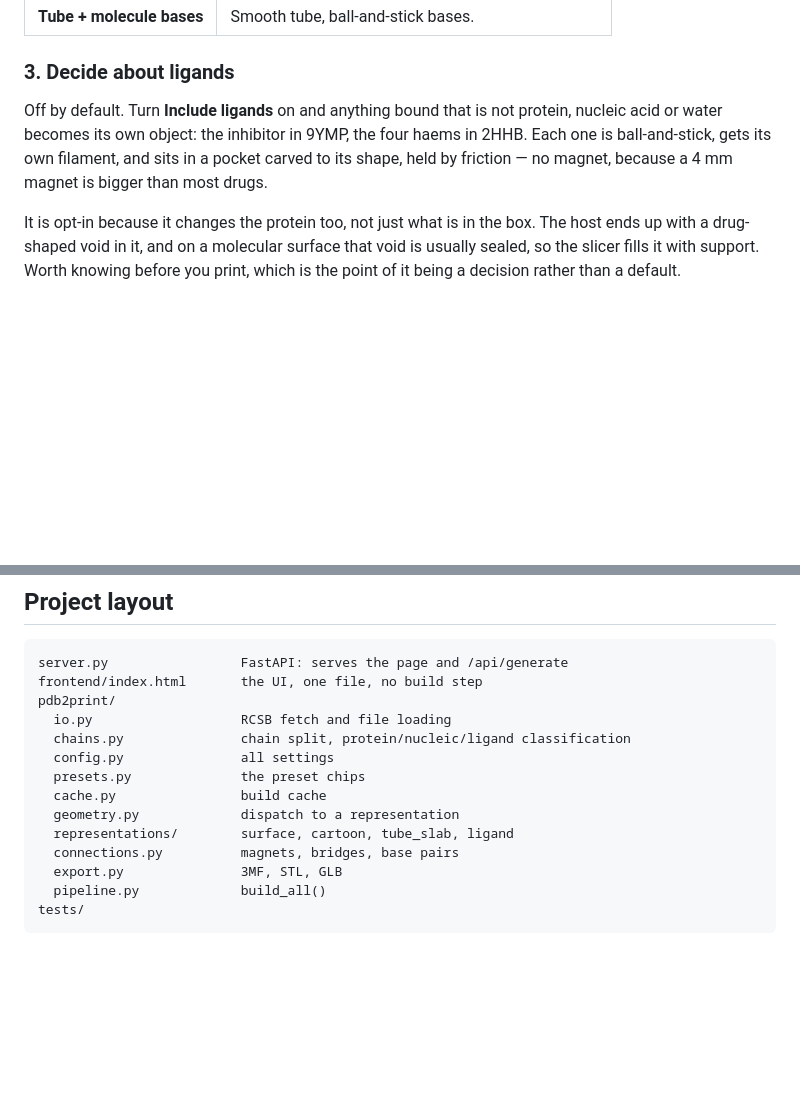
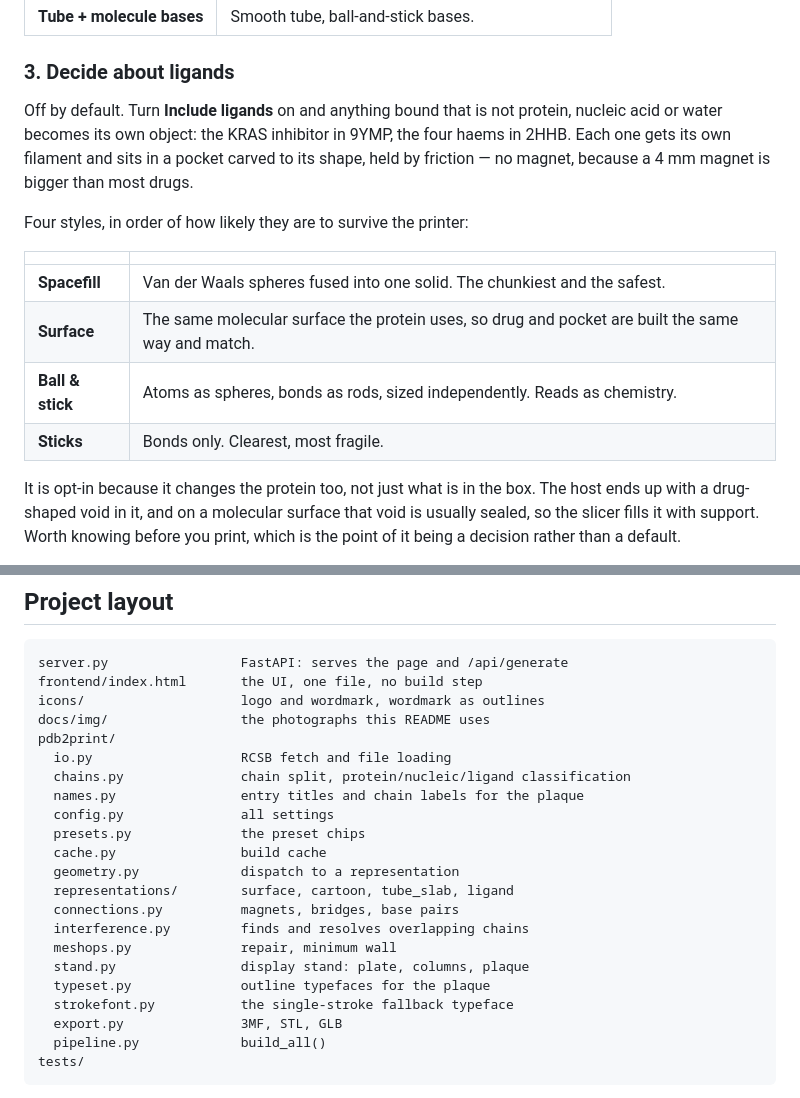
Before and after one commit to davidtheadmin/pdb2print, a Markdown page: README.md, 2 parts joined by grey strips. Rendered like a GitHub page; blank space fills up the shorter version.

````diff
--- a/README.md
+++ b/README.md
@@ -75,10 +98,19 @@ base. The three chips at the top set the tube-slab look in one click:
 ### 3. Decide about ligands
 
 Off by default. Turn **Include ligands** on and anything bound that is not
-protein, nucleic acid or water becomes its own object: the inhibitor in 9YMP, the
-four haems in 2HHB. Each one is ball-and-stick, gets its own filament, and sits in
-a pocket carved to its shape, held by friction — no magnet, because a 4 mm magnet
-is bigger than most drugs.
+protein, nucleic acid or water becomes its own object: the KRAS inhibitor in 9YMP,
+the four haems in 2HHB. Each one gets its own filament and sits in a pocket carved
+to its shape, held by friction — no magnet, because a 4 mm magnet is bigger than
+most drugs.
+
+Four styles, in order of how likely they are to survive the printer:
+
+| | |
+|---|---|
+| **Spacefill** | Van der Waals spheres fused into one solid. The chunkiest and the safest. |
+| **Surface** | The same molecular surface the protein uses, so drug and pocket are built the same way and match. |
+| **Ball & stick** | Atoms as spheres, bonds as rods, sized independently. Reads as chemistry. |
+| **Sticks** | Bonds only. Clearest, most fragile. |
 
 It is opt-in because it changes the protein too, not just what is in the box. The
 host ends up with a drug-shaped void in it, and on a molecular surface that void is
@@ -226,15 +281,23 @@ To deploy an update: `git pull && docker compose up -d --build`.
 ```
 server.py                 FastAPI: serves the page and /api/generate
 frontend/index.html       the UI, one file, no build step
+icons/                    logo and wordmark, wordmark as outlines
+docs/img/                 the photographs this README uses
 pdb2print/
   io.py                   RCSB fetch and file loading
   chains.py               chain split, protein/nucleic/ligand classification
+  names.py                entry titles and chain labels for the plaque
   config.py               all settings
   presets.py              the preset chips
   cache.py                build cache
   geometry.py             dispatch to a representation
   representations/        surface, cartoon, tube_slab, ligand
   connections.py          magnets, bridges, base pairs
+  interference.py         finds and resolves overlapping chains
+  meshops.py              repair, minimum wall
+  stand.py                display stand: plate, columns, plaque
+  typeset.py              outline typefaces for the plaque
+  strokefont.py           the single-stroke fallback typeface
   export.py               3MF, STL, GLB
   pipeline.py             build_all()
 tests/
````
Also changed, not shown: other parts of README.md (+69 -14 lines).
